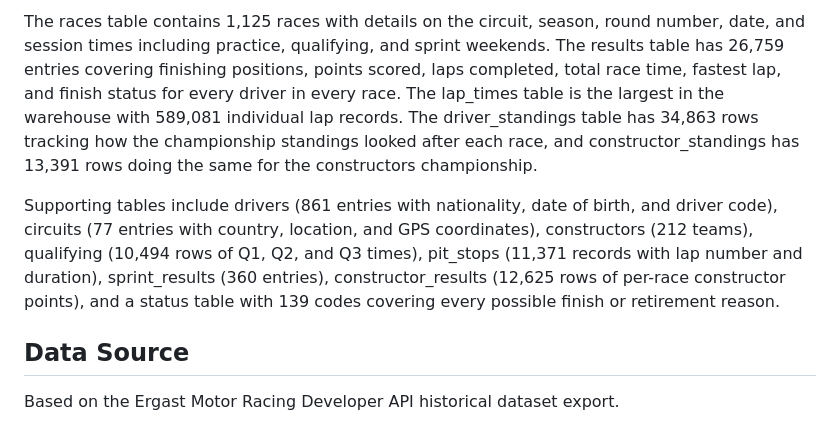
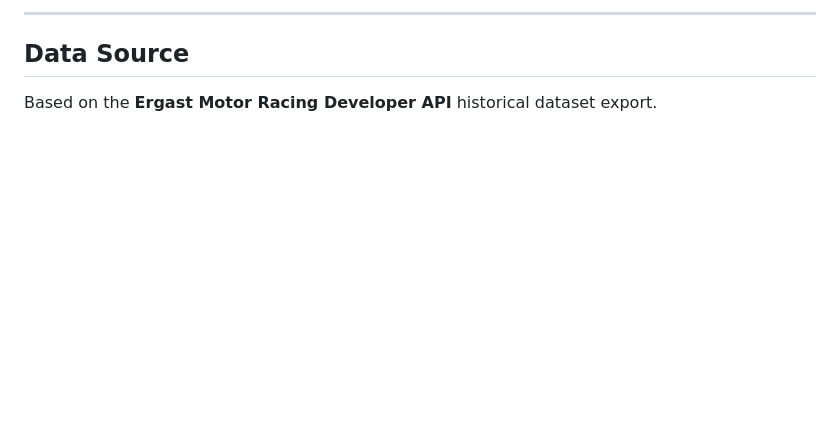
Before and after one commit to Pcxlit/F1_DATAWAREHOUSE, a Markdown page: README.md, the part around one of its changes. Drawn GitHub-style; blank space fills up the shorter version.

```diff
--- a/README.md
+++ b/README.md
@@ -31,8 +45,5 @@ The warehouse is built on 14 source tables loaded from the Ergast Motor Racing h
 
-The races table contains 1,125 races with details on the circuit, season, round number, date, and session times including practice, qualifying, and sprint weekends. The results table has 26,759 entries covering finishing positions, points scored, laps completed, total race time, fastest lap, and finish status for every driver in every race. The lap_times table is the largest in the warehouse with 589,081 individual lap records. The driver_standings table has 34,863 rows tracking how the championship standings looked after each race, and constructor_standings has 13,391 rows doing the same for the constructors championship.
+---
 
-Supporting tables include drivers (861 entries with nationality, date of birth, and driver code), circuits (77 entries with country, location, and GPS coordinates), constructors (212 teams), qualifying (10,494 rows of Q1, Q2, and Q3 times), pit_stops (11,371 records with lap number and duration), sprint_results (360 entries), constructor_results (12,625 rows of per-race constructor points), and a status table with 139 codes covering every possible finish or retirement reason.
-
-## Data Source
-
-Based on the Ergast Motor Racing Developer API historical dataset export.
+## **Data Source**
+Based on the **Ergast Motor Racing Developer API** historical dataset export.
```
Also changed, not shown: other parts of README.md (+29 -15 lines).
